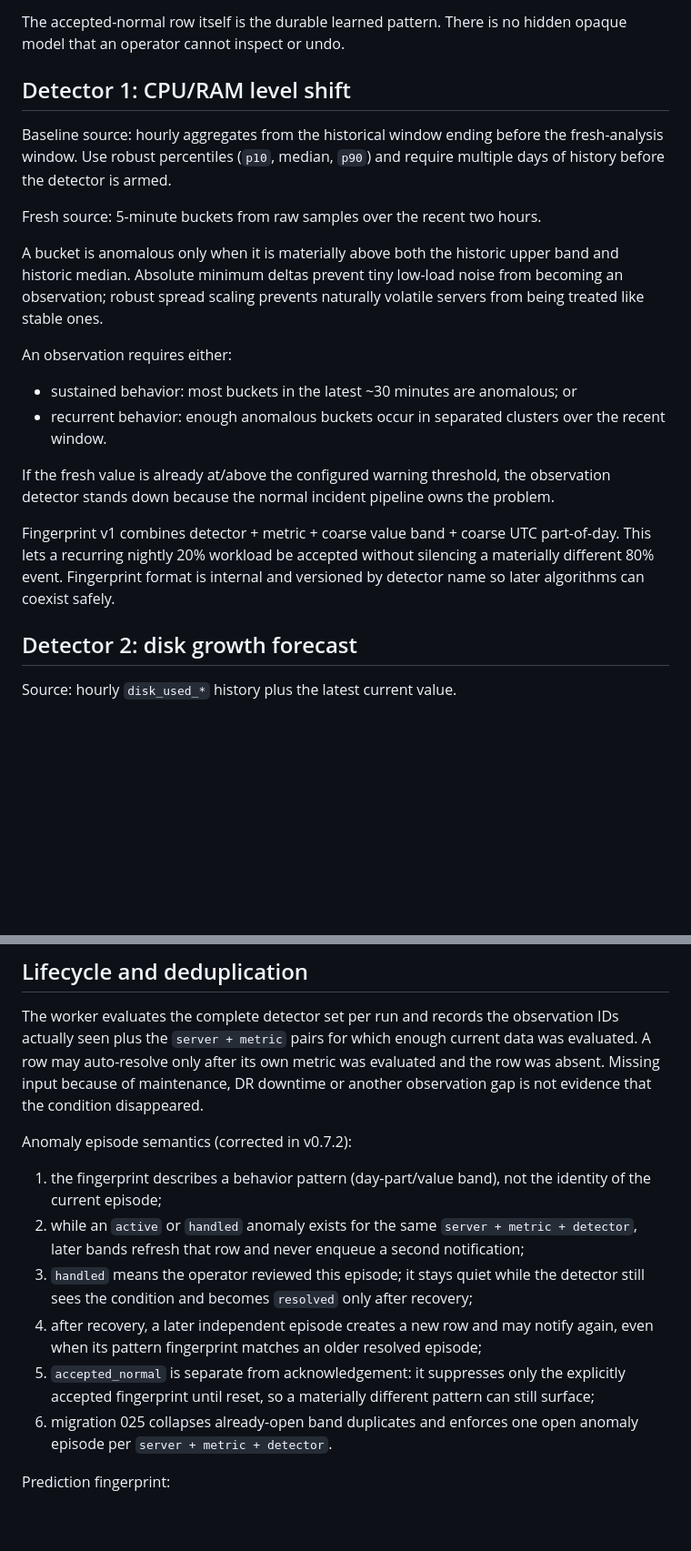
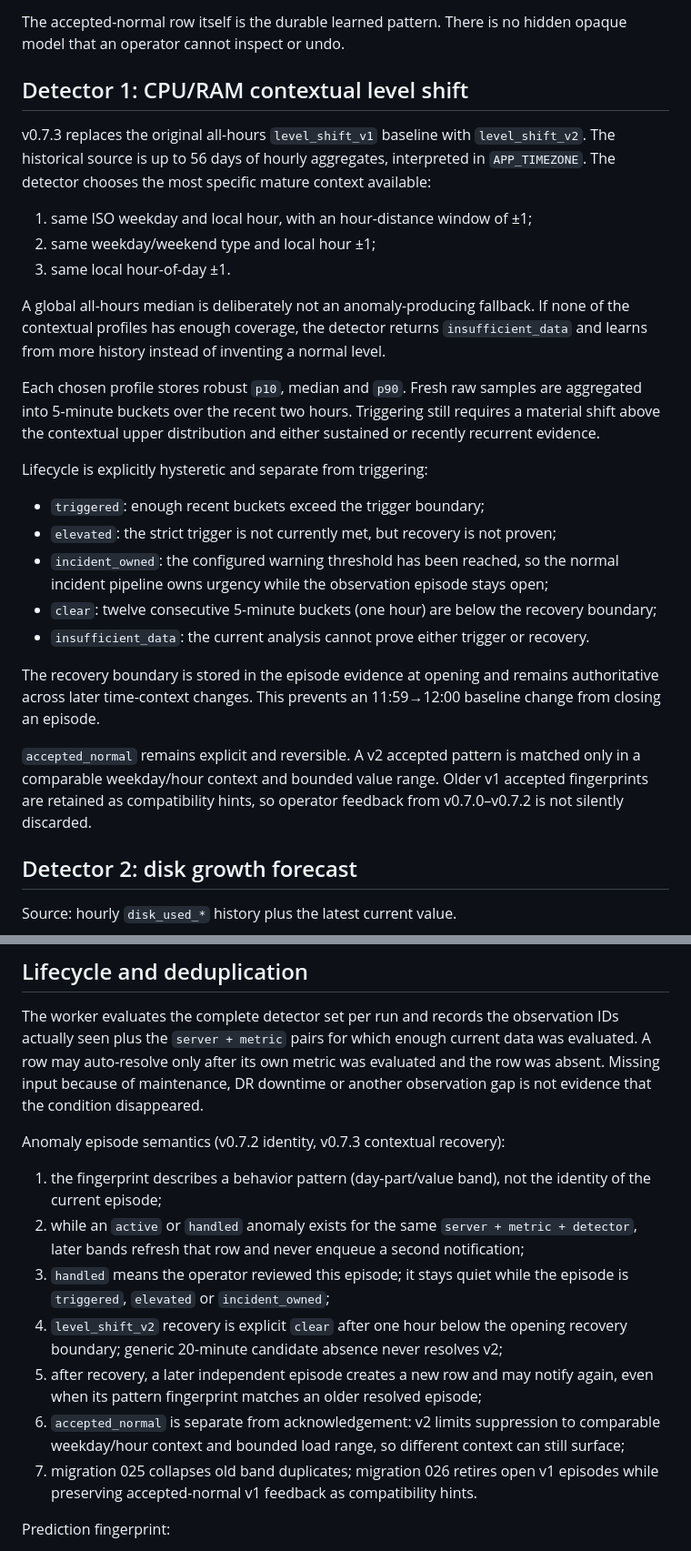
Before and after one commit to mirivlad/mirvmon, a Markdown page: docs/specs/2026-09-16-proactive-observations-design.md, 2 parts joined by grey strips. Shown at 91% size. GitHub-like rendering; blank space fills up the shorter version.

Commit message:
docs: document contextual anomaly model

```diff
--- a/docs/specs/2026-09-16-proactive-observations-design.md
+++ b/docs/specs/2026-09-16-proactive-observations-design.md
@@ -37,33 +37,46 @@ Statuses:
 The accepted-normal row itself is the durable learned pattern. There is no hidden
 opaque model that an operator cannot inspect or undo.
 
-## Detector 1: CPU/RAM level shift
+## Detector 1: CPU/RAM contextual level shift
 
-Baseline source: hourly aggregates from the historical window ending before the
-fresh-analysis window. Use robust percentiles (`p10`, median, `p90`) and require
-multiple days of history before the detector is armed.
+v0.7.3 replaces the original all-hours `level_shift_v1` baseline with
+`level_shift_v2`. The historical source is up to 56 days of hourly aggregates,
+interpreted in `APP_TIMEZONE`. The detector chooses the most specific mature
+context available:
 
-Fresh source: 5-minute buckets from raw samples over the recent two hours.
+1. same ISO weekday and local hour, with an hour-distance window of ±1;
+2. same weekday/weekend type and local hour ±1;
+3. same local hour-of-day ±1.
 
-A bucket is anomalous only when it is materially above both the historic upper
-band and historic median. Absolute minimum deltas prevent tiny low-load noise
-from becoming an observation; robust spread scaling prevents naturally volatile
-servers from being treated like stable ones.
+A global all-hours median is deliberately not an anomaly-producing fallback. If
+none of the contextual profiles has enough coverage, the detector returns
+`insufficient_data` and learns from more history instead of inventing a normal
+level.
 
-An observation requires either:
+Each chosen profile stores robust `p10`, median and `p90`. Fresh raw samples are
+aggregated into 5-minute buckets over the recent two hours. Triggering still
+requires a material shift above the contextual upper distribution and either
+sustained or recently recurrent evidence.
 
-- sustained behavior: most buckets in the latest ~30 minutes are anomalous; or
-- recurrent behavior: enough anomalous buckets occur in separated clusters over
-  the recent window.
+Lifecycle is explicitly hysteretic and separate from triggering:
 
-If the fresh value is already at/above the configured warning threshold, the
-observation detector stands down because the normal incident pipeline owns the
-problem.
+- `triggered`: enough recent buckets exceed the trigger boundary;
+- `elevated`: the strict trigger is not currently met, but recovery is not proven;
+- `incident_owned`: the configured warning threshold has been reached, so the
+  normal incident pipeline owns urgency while the observation episode stays open;
+- `clear`: twelve consecutive 5-minute buckets (one hour) are below the recovery
+  boundary;
+- `insufficient_data`: the current analysis cannot prove either trigger or
+  recovery.
 
-Fingerprint v1 combines detector + metric + coarse value band + coarse UTC
-part-of-day. This lets a recurring nightly 20% workload be accepted without
-silencing a materially different 80% event. Fingerprint format is internal and
-versioned by detector name so later algorithms can coexist safely.
+The recovery boundary is stored in the episode evidence at opening and remains
+authoritative across later time-context changes. This prevents an 11:59→12:00
+baseline change from closing an episode.
+
+`accepted_normal` remains explicit and reversible. A v2 accepted pattern is
+matched only in a comparable weekday/hour context and bounded value range. Older
+v1 accepted fingerprints are retained as compatibility hints, so operator
+feedback from v0.7.0–v0.7.2 is not silently discarded.
 
 ## Detector 2: disk growth forecast
 
@@ -94,7 +107,7 @@ was evaluated. A row may auto-resolve only after its own metric was evaluated an
 the row was absent. Missing input because of maintenance, DR downtime or another
 observation gap is not evidence that the condition disappeared.
 
-Anomaly episode semantics (corrected in v0.7.2):
+Anomaly episode semantics (v0.7.2 identity, v0.7.3 contextual recovery):
 
 1. the fingerprint describes a behavior pattern (day-part/value band), not the
    identity of the current episode;
@@ -102,14 +115,16 @@ Anomaly episode semantics (corrected in v0.7.2):
    `server + metric + detector`, later bands refresh that row and never enqueue a
    second notification;
 3. `handled` means the operator reviewed this episode; it stays quiet while the
-   detector still sees the condition and becomes `resolved` only after recovery;
-4. after recovery, a later independent episode creates a new row and may notify
+   episode is `triggered`, `elevated` or `incident_owned`;
+4. `level_shift_v2` recovery is explicit `clear` after one hour below the opening
+   recovery boundary; generic 20-minute candidate absence never resolves v2;
+5. after recovery, a later independent episode creates a new row and may notify
    again, even when its pattern fingerprint matches an older resolved episode;
-5. `accepted_normal` is separate from acknowledgement: it suppresses only the
-   explicitly accepted fingerprint until reset, so a materially different pattern
+6. `accepted_normal` is separate from acknowledgement: v2 limits suppression to
+   comparable weekday/hour context and bounded load range, so different context
    can still surface;
-6. migration 025 collapses already-open band duplicates and enforces one open
-   anomaly episode per `server + metric + detector`.
+7. migration 025 collapses old band duplicates; migration 026 retires open v1
+   episodes while preserving accepted-normal v1 feedback as compatibility hints.
 
 Prediction fingerprint:
 
```
Also changed, not shown: ARCHITECTURE.md (+2 -2 lines), TECHNICAL_SPECIFICATION.md (+5 -4 lines).
